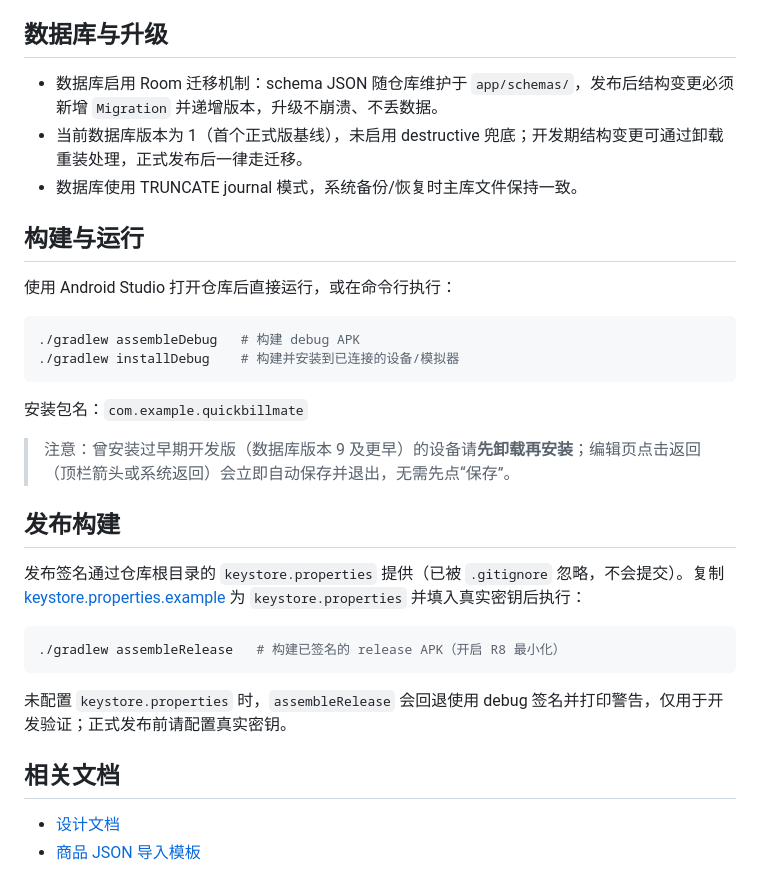
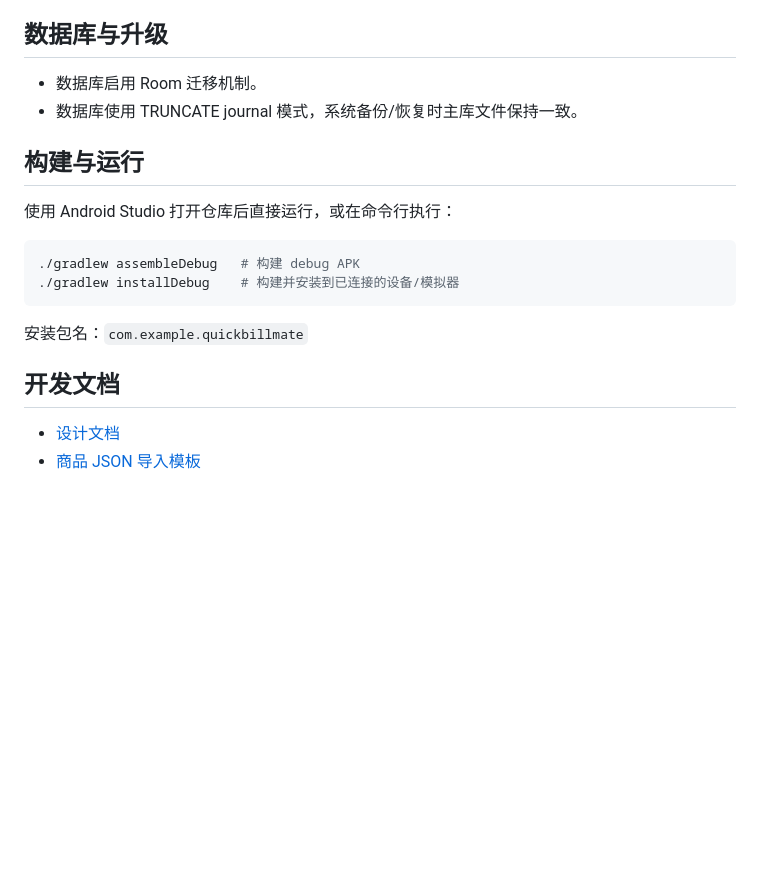
Before and after one commit to explore42/QuickBillMate, a Markdown page: README.md, the part around one of its changes. Rendered like a GitHub page; blank space fills up the shorter version.

````diff
--- a/README.md
+++ b/README.md
@@ -40,8 +45,7 @@
 
 ## 数据库与升级
 
-- 数据库启用 Room 迁移机制：schema JSON 随仓库维护于 `app/schemas/`，发布后结构变更必须新增 `Migration` 并递增版本，升级不崩溃、不丢数据。
-- 当前数据库版本为 1（首个正式版基线），未启用 destructive 兜底；开发期结构变更可通过卸载重装处理，正式发布后一律走迁移。
+- 数据库启用 Room 迁移机制。
 - 数据库使用 TRUNCATE journal 模式，系统备份/恢复时主库文件保持一致。
 
 ## 构建与运行
@@ -55,19 +59,7 @@
 
 安装包名：`com.example.quickbillmate`
 
-> 注意：曾安装过早期开发版（数据库版本 9 及更早）的设备请**先卸载再安装**；编辑页点击返回（顶栏箭头或系统返回）会立即自动保存并退出，无需先点“保存”。
-
-## 发布构建
-
-发布签名通过仓库根目录的 `keystore.properties` 提供（已被 `.gitignore` 忽略，不会提交）。复制 [keystore.properties.example](keystore.properties.example) 为 `keystore.properties` 并填入真实密钥后执行：
-
-```bash
-./gradlew assembleRelease   # 构建已签名的 release APK（开启 R8 最小化）
-```
-
-未配置 `keystore.properties` 时，`assembleRelease` 会回退使用 debug 签名并打印警告，仅用于开发验证；正式发布前请配置真实密钥。
-
-## 相关文档
+## 开发文档
 
 - [设计文档](Design.md)
 - [商品 JSON 导入模板](docs/products_template.json)
````
Also changed, not shown: other parts of README.md (+9 -4 lines), docs/screenshots/bill_exported.png (added).
